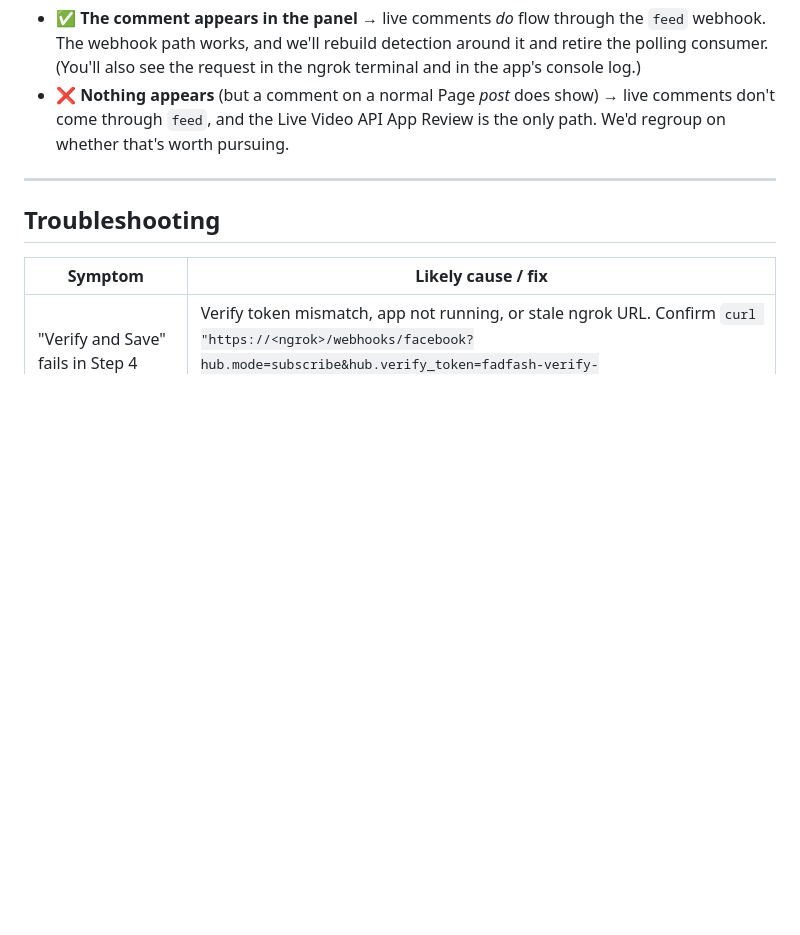
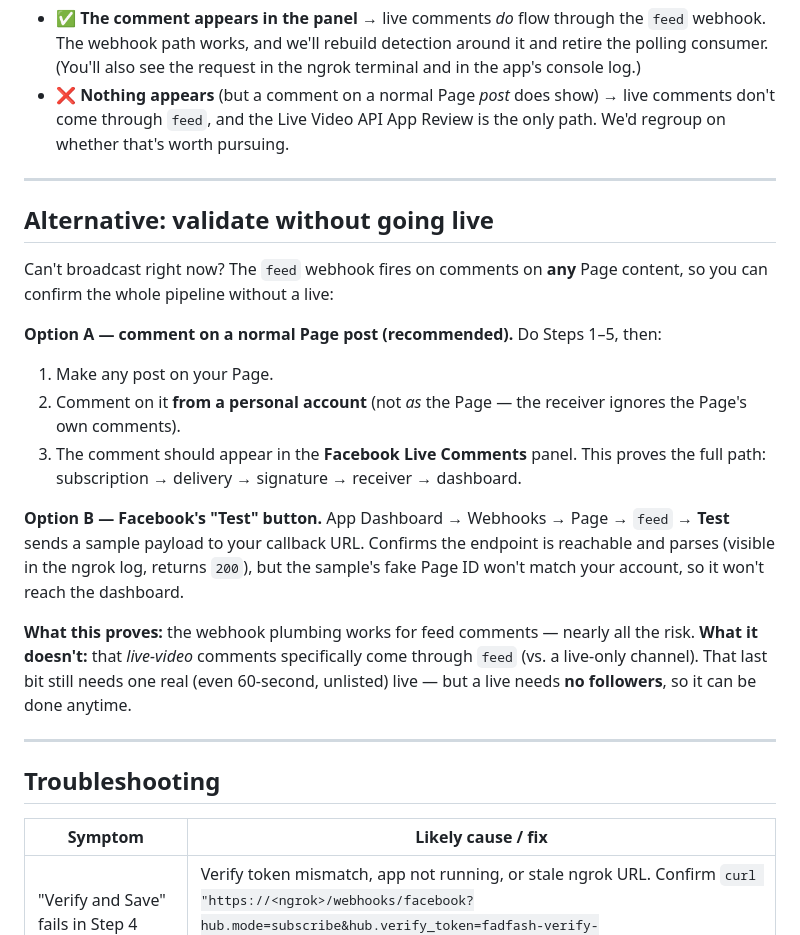
Before and after one commit to JimwellC/fad-fashiown-system, a Markdown page: docs/facebook-webhook-test.md, the part around the change. GitHub-like rendering; blank space fills up the shorter version.

Commit message:
Doc: add no-live webhook validation options
Comment on a normal Page post (full pipeline) or use the dashboard "Test"
button (endpoint only) to validate the feed webhook without broadcasting.

Co-Authored-By: Claude Opus 4.8 <noreply@anthropic.com>

```diff
--- a/docs/facebook-webhook-test.md
+++ b/docs/facebook-webhook-test.md
@@ -128,6 +128,32 @@ Our app does this for you:
 
 ---
 
+## Alternative: validate without going live
+
+Can't broadcast right now? The `feed` webhook fires on comments on **any** Page
+content, so you can confirm the whole pipeline without a live:
+
+**Option A — comment on a normal Page post (recommended).** Do Steps 1–5, then:
+1. Make any post on your Page.
+2. Comment on it **from a personal account** (not *as* the Page — the receiver
+   ignores the Page's own comments).
+3. The comment should appear in the **Facebook Live Comments** panel. This proves
+   the full path: subscription → delivery → signature → receiver → dashboard.
+
+**Option B — Facebook's "Test" button.** App Dashboard → Webhooks → Page →
+`feed` → **Test** sends a sample payload to your callback URL. Confirms the
+endpoint is reachable and parses (visible in the ngrok log, returns `200`), but
+the sample's fake Page ID won't match your account, so it won't reach the
+dashboard.
+
+**What this proves:** the webhook plumbing works for feed comments — nearly all
+the risk. **What it doesn't:** that *live-video* comments specifically come
+through `feed` (vs. a live-only channel). That last bit still needs one real
+(even 60-second, unlisted) live — but a live needs **no followers**, so it can be
+done anytime.
+
+---
+
 ## Troubleshooting
 
 | Symptom | Likely cause / fix |
```
